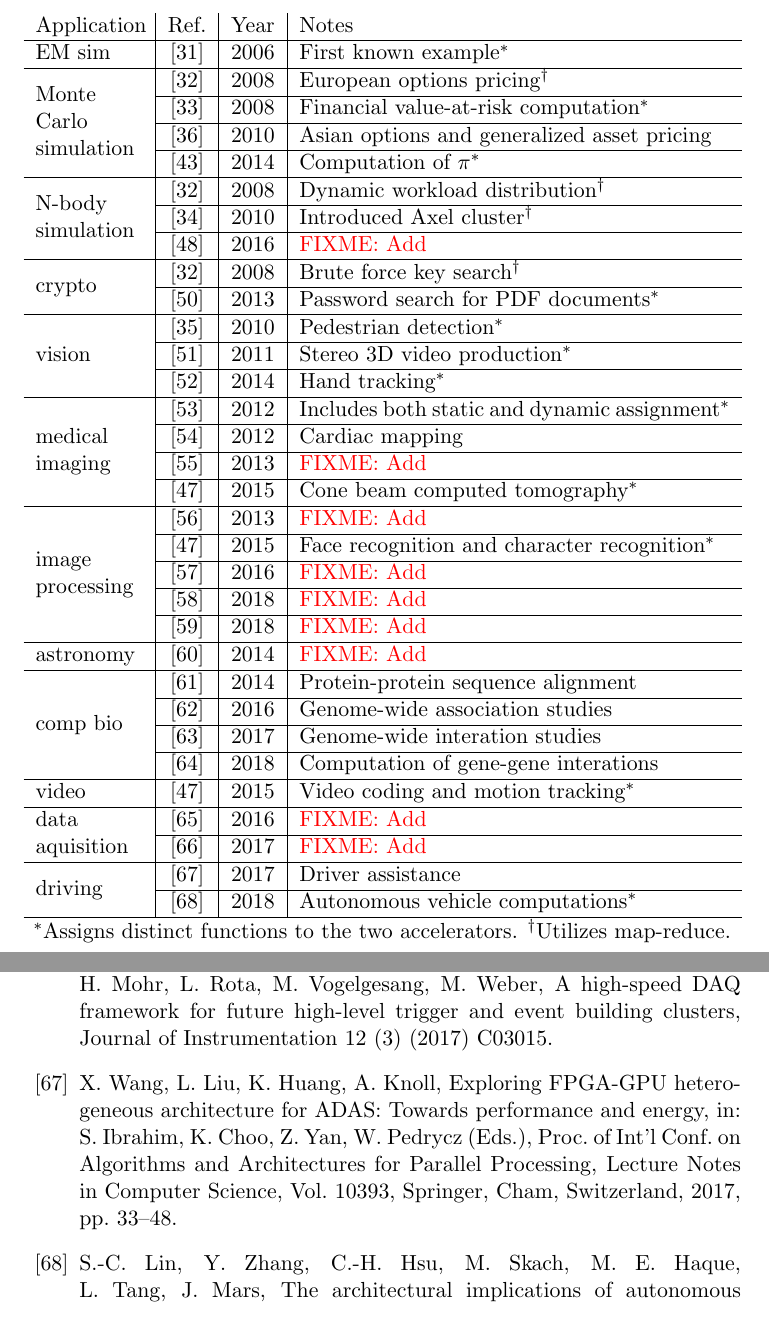
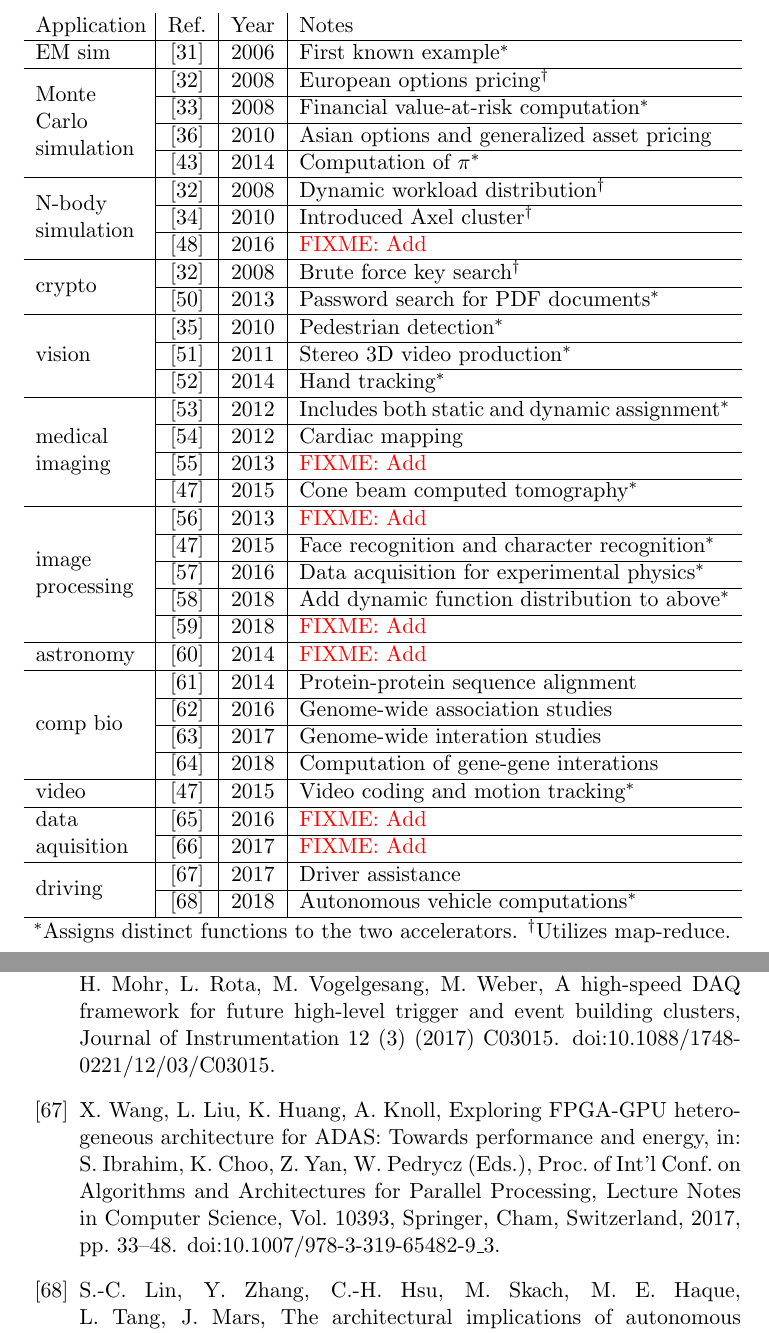
Before and after one commit to rogerchamberlain/acc, a LaTeX paper (paper.tex, which reads apps.tex, paper.bib): two parts of pages 10 and 20 of 24, joined at a grey line, cut so that both start at the same text. Compiled offline with pdfLaTeX.

Commit message:
fixed up a few DOIs

```diff
--- a/apps.tex
+++ b/apps.tex
@@ -59,8 +59,8 @@ EM sim & \cite{kdh+06} & 2006 & First known example$^*$ \\ \hline
  & \cite{rpm+15} & 2015 & Cone beam computed tomography$^*$ \\ \hline
 \multirow{5}{\linewidth}{image processing} & \cite{dbd+13} & 2013 & \FIXME{Add} \\ \cline{2-4}
  & \cite{rpm+15} & 2015 & Face recognition and character recognition$^*$ \\ \cline{2-4}
- & \cite{nsg+16} & 2016 & \FIXME{Add} \\ \cline{2-4}
- & \cite{enr+18} & 2018 & \FIXME{Add} \\ \cline{2-4}
+ & \cite{nsg+16} & 2016 & Data acquisition for experimental physics$^*$ \\ \cline{2-4}
+ & \cite{enr+18} & 2018 & Add dynamic function distribution to above$^*$\\ \cline{2-4}
  & \cite{zxl+18} & 2018 & \FIXME{Add} \\ \hline
 astronomy & \cite{kgb+14} & 2014 & \FIXME{Add} \\ \hline
 \multirow{4}{\linewidth}{comp bio} & \cite{Papad14} & 2014 & Protein-protein sequence alignment \\ \cline{2-4}
--- a/paper.bib
+++ b/paper.bib
@@ -615,7 +615,8 @@ volume = {10393},
 pages = {33-48},
 publisher = {Springer},
 address = {Cham, Switzerland},
-year = 2017
+year = 2017,
+doi = {10.1007/978-3-319-65482-9\_3}
 }
 
 @phdthesis{Papad14,
@@ -861,6 +863,7 @@ number = 3,
 pages = {C03015},
 month = mar,
 year = 2017,
+doi = {10.1088/1748-0221/12/03/C03015}
 }
 
 @ARTICLE{wghp11,
```
Also changed, not shown: paper.bib (1 more changed lines).
